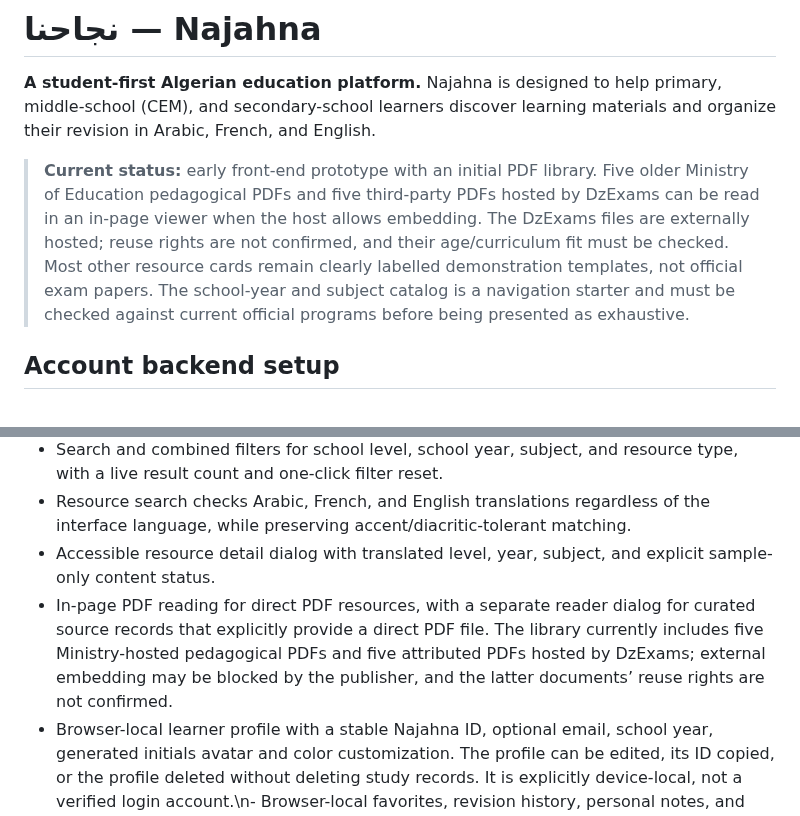
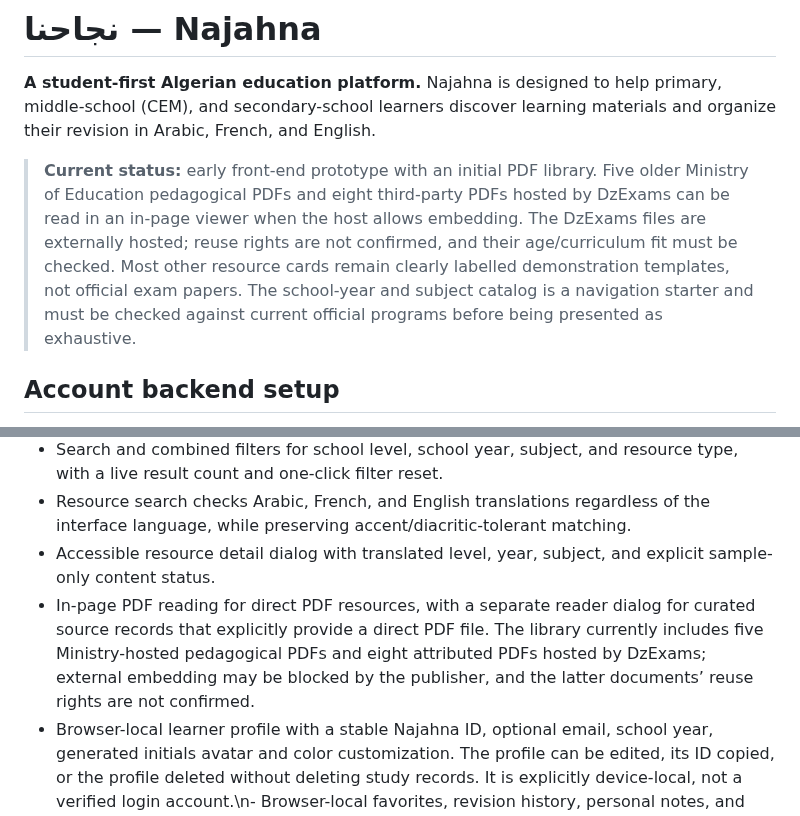
Before and after one commit to hhkskkkdjwbf-bot/Najahna-, a Markdown page: README.md, 2 parts joined by grey strips. GitHub-like rendering.

Commit message:
Update PDF library count in documentation

```diff
--- a/README.md
+++ b/README.md
@@ -2,7 +2,7 @@
 
 **A student-first Algerian education platform.** Najahna is designed to help primary, middle-school (CEM), and secondary-school learners discover learning materials and organize their revision in Arabic, French, and English.
 
-> **Current status:** early front-end prototype with an initial PDF library. Five older Ministry of Education pedagogical PDFs and five third-party PDFs hosted by DzExams can be read in an in-page viewer when the host allows embedding. The DzExams files are externally hosted; reuse rights are not confirmed, and their age/curriculum fit must be checked. Most other resource cards remain clearly labelled demonstration templates, not official exam papers. The school-year and subject catalog is a navigation starter and must be checked against current official programs before being presented as exhaustive.
+> **Current status:** early front-end prototype with an initial PDF library. Five older Ministry of Education pedagogical PDFs and eight third-party PDFs hosted by DzExams can be read in an in-page viewer when the host allows embedding. The DzExams files are externally hosted; reuse rights are not confirmed, and their age/curriculum fit must be checked. Most other resource cards remain clearly labelled demonstration templates, not official exam papers. The school-year and subject catalog is a navigation starter and must be checked against current official programs before being presented as exhaustive.
 
 ## Account backend setup
 
@@ -18,7 +18,7 @@ The Supabase account integration is prepared but remains disabled until the proj
 - Search and combined filters for school level, school year, subject, and resource type, with a live result count and one-click filter reset.
 - Resource search checks Arabic, French, and English translations regardless of the interface language, while preserving accent/diacritic-tolerant matching.
 - Accessible resource detail dialog with translated level, year, subject, and explicit sample-only content status.
-- In-page PDF reading for direct PDF resources, with a separate reader dialog for curated source records that explicitly provide a direct PDF file. The library currently includes five Ministry-hosted pedagogical PDFs and five attributed PDFs hosted by DzExams; external embedding may be blocked by the publisher, and the latter documents’ reuse rights are not confirmed.
+- In-page PDF reading for direct PDF resources, with a separate reader dialog for curated source records that explicitly provide a direct PDF file. The library currently includes five Ministry-hosted pedagogical PDFs and eight attributed PDFs hosted by DzExams; external embedding may be blocked by the publisher, and the latter documents’ reuse rights are not confirmed.
 - Browser-local learner profile with a stable Najahna ID, optional email, school year, generated initials avatar and color customization. The profile can be edited, its ID copied, or the profile deleted without deleting study records. It is explicitly device-local, not a verified login account.\n- Browser-local favorites, revision history, personal notes, and revision collections, with controls to remove resources from folders and delete folders.
 - Bulk cleanup for saved notes, revision history, favorites, and completed study sessions, with confirmation before destructive actions.
 - Weighted-average calculator (grades out of 20 and coefficients) with input validation.
```
